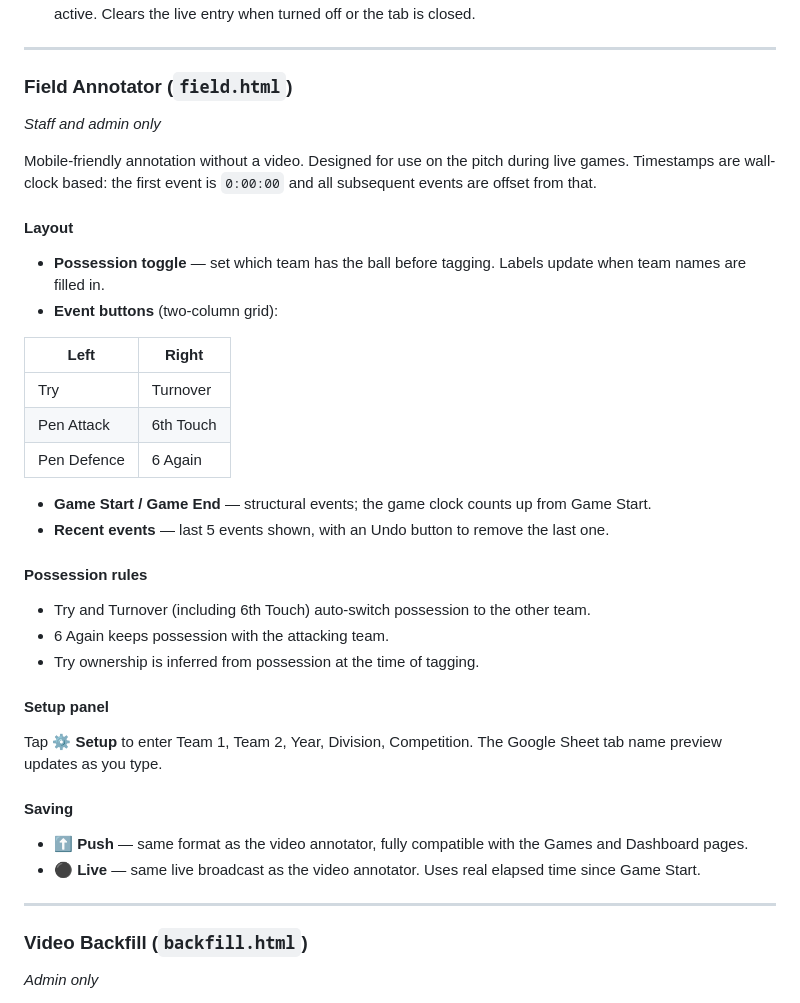
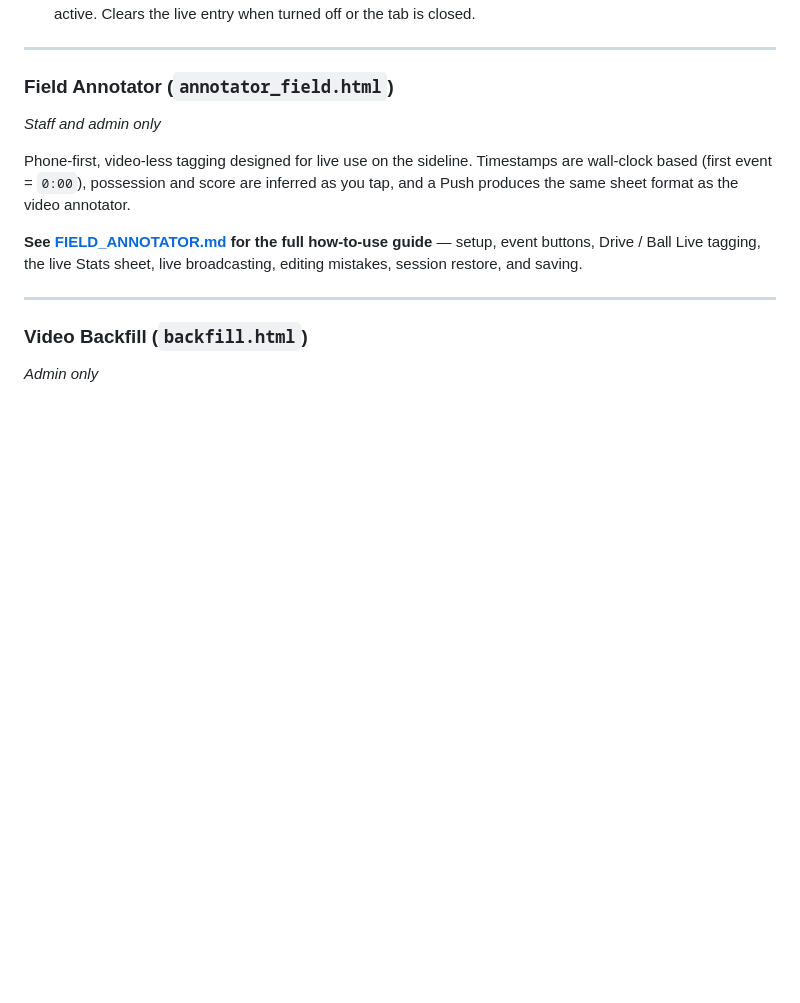
Before and after one commit to robin-maillot/touch-rugby-analyzer, a Markdown page: README.md, the part around the change. Rendered like a GitHub page; blank space fills up the shorter version.

```diff
--- a/README.md
+++ b/README.md
@@ -130,35 +130,16 @@ Fill in Team 1, Team 2, Year, Division, Competition before pushing. The Google S
 
 ---
 
-### Field Annotator (`field.html`)
+### Field Annotator (`annotator_field.html`)
 *Staff and admin only*
 
-Mobile-friendly annotation without a video. Designed for use on the pitch during live games. Timestamps are wall-clock based: the first event is `0:00:00` and all subsequent events are offset from that.
+Phone-first, video-less tagging designed for live use on the sideline. Timestamps are
+wall-clock based (first event = `0:00`), possession and score are inferred as you tap, and
+a Push produces the same sheet format as the video annotator.
 
-#### Layout
-- **Possession toggle** — set which team has the ball before tagging. Labels update when team names are filled in.
-- **Event buttons** (two-column grid):
-
-| Left | Right |
-|---|---|
-| Try | Turnover |
-| Pen Attack | 6th Touch |
-| Pen Defence | 6 Again |
-
-- **Game Start / Game End** — structural events; the game clock counts up from Game Start.
-- **Recent events** — last 5 events shown, with an Undo button to remove the last one.
-
-#### Possession rules
-- Try and Turnover (including 6th Touch) auto-switch possession to the other team.
-- 6 Again keeps possession with the attacking team.
-- Try ownership is inferred from possession at the time of tagging.
-
-#### Setup panel
-Tap **⚙ Setup** to enter Team 1, Team 2, Year, Division, Competition. The Google Sheet tab name preview updates as you type.
-
-#### Saving
-- **⬆ Push** — same format as the video annotator, fully compatible with the Games and Dashboard pages.
-- **⚫ Live** — same live broadcast as the video annotator. Uses real elapsed time since Game Start.
+**See [FIELD_ANNOTATOR.md](FIELD_ANNOTATOR.md) for the full how-to-use guide** — setup,
+event buttons, Drive / Ball Live tagging, the live Stats sheet, live broadcasting, editing
+mistakes, session restore, and saving.
 
 ---
 
```
Also changed, not shown: FIELD_ANNOTATOR.md (added, +241 -0 lines).
